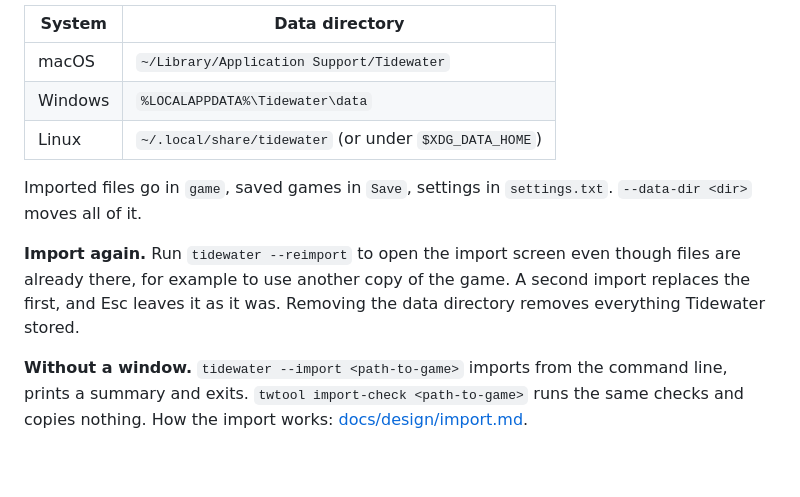
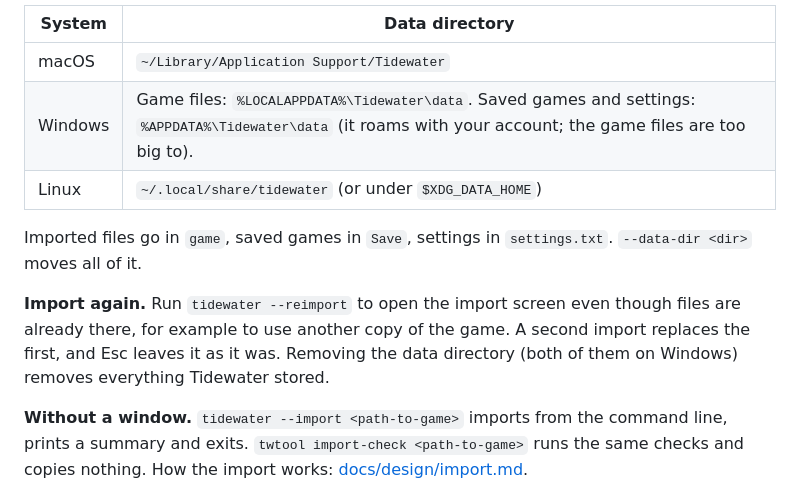
Before and after one commit to hastinbe/tidewater, a Markdown page: README.md, the part around the change. GitHub-like rendering; blank space fills up the shorter version.

Commit message:
docs: Windows keeps saves and settings in the roaming folder, game files in the local one
Co-Authored-By: Claude Opus 5.5 <noreply@anthropic.com>

```diff
--- a/README.md
+++ b/README.md
@@ -38,12 +38,12 @@ The first time you start Tidewater with no game files, it opens an import screen
 | System | Data directory |
 |---|---|
 | macOS | `~/Library/Application Support/Tidewater` |
-| Windows | `%LOCALAPPDATA%\Tidewater\data` |
+| Windows | Game files: `%LOCALAPPDATA%\Tidewater\data`. Saved games and settings: `%APPDATA%\Tidewater\data` (it roams with your account; the game files are too big to). |
 | Linux | `~/.local/share/tidewater` (or under `$XDG_DATA_HOME`) |
 
 Imported files go in `game`, saved games in `Save`, settings in `settings.txt`. `--data-dir <dir>` moves all of it.
 
-**Import again.** Run `tidewater --reimport` to open the import screen even though files are already there, for example to use another copy of the game. A second import replaces the first, and Esc leaves it as it was. Removing the data directory removes everything Tidewater stored.
+**Import again.** Run `tidewater --reimport` to open the import screen even though files are already there, for example to use another copy of the game. A second import replaces the first, and Esc leaves it as it was. Removing the data directory (both of them on Windows) removes everything Tidewater stored.
 
 **Without a window.** `tidewater --import <path-to-game>` imports from the command line, prints a summary and exits. `twtool import-check <path-to-game>` runs the same checks and copies nothing. How the import works: [docs/design/import.md](docs/design/import.md).
 
```
